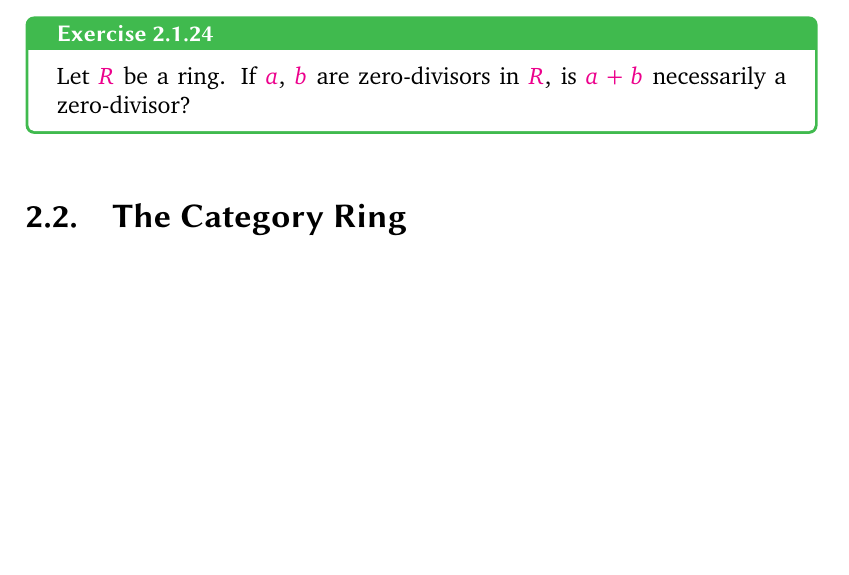
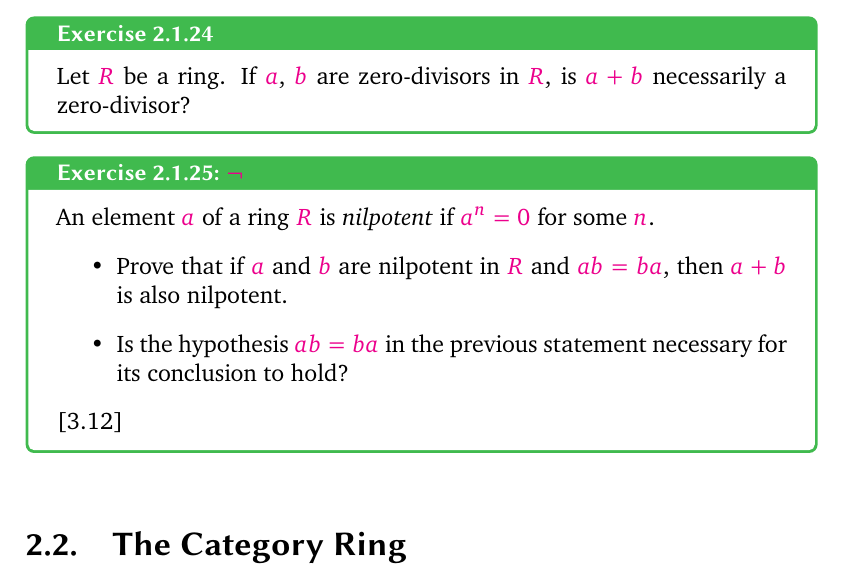
Before and after one commit to kvanvels/algebra_0, a LaTeX thesis (master.tex, which reads chapters/rings.tex): part of page 52 of 57, cut so that both start at the same text, the shorter picture padded with empty space. Compiled offline with XeLaTeX; a missing font is replaced by an installed copy or a similar font.

Commit message:
rings: convert §1 Exercise 1.6 (nilpotent elements)

```diff
--- a/chapters/rings.tex
+++ b/chapters/rings.tex
@@ -455,11 +455,14 @@ Here $\operatorname{tr}(M)$ is the \emph{trace} of $M$, that is, the sum of its
 \begin{exer}{}{exer:rings:sum-zero-divisors}
 Let $R$ be a ring. If $a$, $b$ are zero-divisors in $R$, is $a+b$ necessarily a zero-divisor?
 \end{exer}
-% 1.6. \lnot  An element a of a ring R is nilpotent if an = 0 for some n.
-% \bullet  Prove that if a and b are nilpotent in R and ab = ba, then a+b is also nilpotent.
-% \bullet  Is the hypothesis ab = ba in the previous statement necessary for its conclusion
-% to hold?
-% [3.12]
+\begin{exer}{$\lnot$}{exer:rings:nilpotent}
+An element $a$ of a ring $R$ is \emph{nilpotent} if $a^n = 0$ for some $n$.
+\begin{itemize}
+  \item Prove that if $a$ and $b$ are nilpotent in $R$ and $ab = ba$, then $a+b$ is also nilpotent.
+  \item Is the hypothesis $ab = ba$ in the previous statement necessary for its conclusion to hold?
+\end{itemize}
+[3.12]
+\end{exer}
 % 1.7. Prove that [m] is nilpotent in Z/nZ if and only if m is divisible by all
 % prime
 % factors of n.
```
